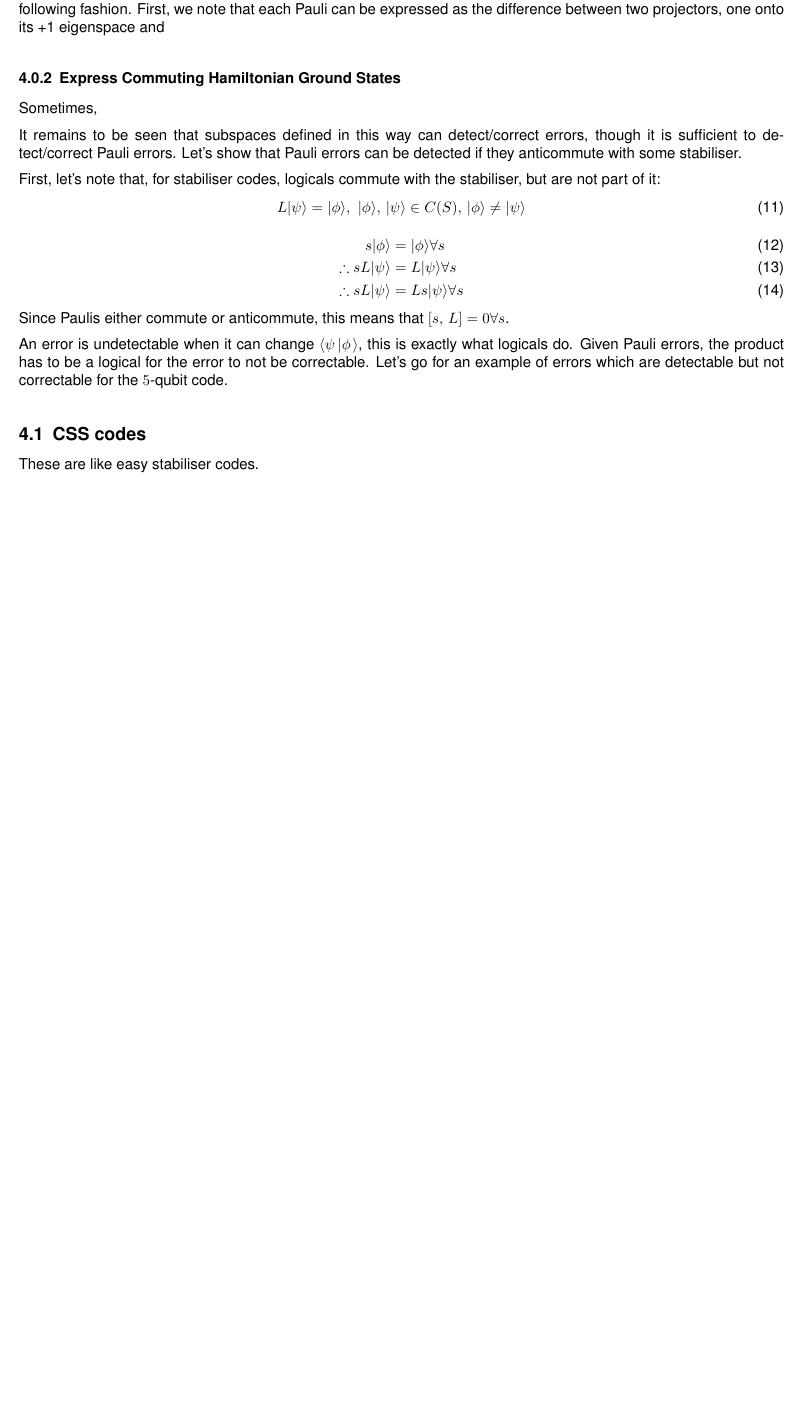
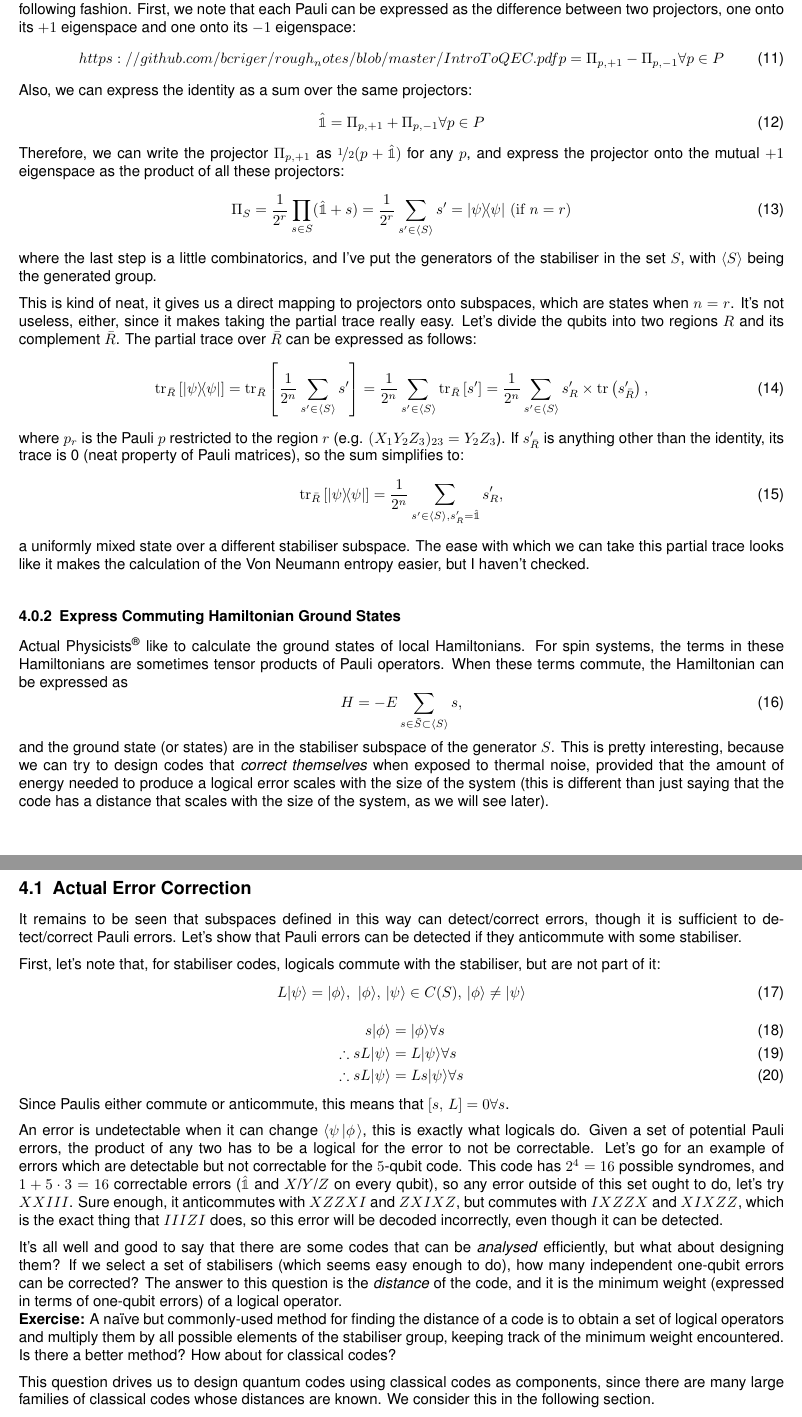
Before and after one commit to bcriger/rough_notes, a LaTeX document (IntroToQEC.tex): part of page 7 of 7 before the commit and two parts of pages 7 and 8 of 8 after it, the two joined at a grey line, cut so that both start at the same text, the shorter picture padded with empty space. Compiled offline with pdfLaTeX.

Commit message:
Mad dash to finish Day 2's notes before Day 2 begins

```diff
--- a/IntroToQEC.tex
+++ b/IntroToQEC.tex
@@ -284,10 +284,44 @@ We're going to use these spaces as error-correcting codes in a little while, but
 Recall that the dimension of the subspace described by some stabiliser group is $2^{n-r}$, where $r$ is the number of generators and $n$ is the number of qubits.
 If $n=r$, then we're describing a unique state, one which is usually pretty entangled.
 We can express this state as a rank-one projector which we derive from the stabiliser generators in the following fashion.
-First, we note that each Pauli can be expressed as the difference between two projectors, one onto its +1 eigenspace and
+First, we note that each Pauli can be expressed as the difference between two projectors, one onto its $+1$ eigenspace and one onto its $-1$ eigenspace:
+\begin{equation}https://github.com/bcriger/rough_notes/blob/master/IntroToQEC.pdf
+p = \Pi_{p,+1} - \Pi_{p,-1} \forall p \in P
+\end{equation}
+Also, we can express the identity as a sum over the same projectors:
+\begin{equation}
+\id = \Pi_{p,+1} + \Pi_{p,-1} \forall p \in P
+\end{equation}
+Therefore, we can write the projector $\Pi_{p,+1}$ as $\nicefrac{1}{2}(p + \id)$ for any $p$, and express the projector onto the mutual $+1$ eigenspace as the product of all these projectors:
+\begin{equation}
+\Pi_S = \frac{1}{2^r}\prod_{s \in S} (\id + s) = \frac{1}{2^r}\sum_{s' \in \group{S}} s' = \proj{\psi} \textrm{ (if $n=r$)}
+\end{equation}
+where the last step is a little combinatorics, and I've put the generators of the stabiliser in the set $S$, with $\group{S}$ being the generated group.
+
+This is kind of neat, it gives us a direct mapping to projectors onto subspaces, which are states when $n=r$.
+It's not useless, either, since it makes taking the partial trace really easy.
+Let's divide the qubits into two regions $R$ and its complement $\bar{R}$.
+The partial trace over $\bar{R}$ can be expressed as follows:
+\begin{equation}
+\tr_{\bar{R}} \left[ \proj{\psi} \right] = \tr_{\bar{R}} \left[ \frac{1}{2^n}\sum_{s' \in \group{S}} s' \right] = \frac{1}{2^n} \sum_{s' \in \group{S}} \tr_{\bar{R}} \left[ s' \right] = \frac{1}{2^n} \sum_{s' \in \group{S}} s'_R \times \tr \left( s'_{\bar{R}} \right),
+\end{equation}
+where $p_r$ is the Pauli $p$ restricted to the region $r$ (e.g. $(X_1 Y_2 Z_3)_{23} = Y_2 Z_3$).
+If $s'_{\bar{R}}$ is anything other than the identity, its trace is 0 (neat property of Pauli matrices), so the sum simplifies to:
+\begin{equation}
+\tr_{\bar{R}} \left[ \proj{\psi} \right] = \frac{1}{2^n} \sum_{s' \in \group{S}, s'_{\bar{R}}=\id } s'_R,
+\end{equation}
+a uniformly mixed state over a different stabiliser subspace.
+The ease with which we can take this partial trace looks like it makes the calculation of the Von Neumann entropy easier, but I haven't checked.
 \subsubsection{Express Commuting Hamiltonian Ground States}
-Sometimes,
-
+Actual Physicists\textsuperscript{\textregistered} like to calculate the ground states of local Hamiltonians.
+For spin systems, the terms in these Hamiltonians are sometimes tensor products of Pauli operators.
+When these terms commute, the Hamiltonian can be expressed as
+\begin{equation}
+H = -E\sum_{s \in \tilde{S}\subset \group{S}}s,
+\end{equation}
+and the ground state (or states) are in the stabiliser subspace of the generator $S$.
+This is pretty interesting, because we can try to design codes that \emph{correct themselves} when exposed to thermal noise, provided that the amount of energy needed to produce a logical error scales with the size of the system (this is different than just saying that the code has a distance that scales with the size of the system, as we will see later).
+\subsection{Actual Error Correction}
 It remains to be seen that subspaces defined in this way can detect/correct errors, though it is sufficient to detect/correct Pauli errors.
 Let's show that Pauli errors can be detected if they anticommute with some stabiliser.
 
@@ -303,7 +337,16 @@ s\ket{\phi} &= \ket{\phi} \forall s \\
 Since Paulis either commute or anticommute, this means that $\com{s}{L}=0 \forall s$.
 
 An error is undetectable when it can change $\braket{\psi}{\phi}$, this is exactly what logicals do.
-Given Pauli errors, the product has to be a logical for the error to not be correctable.
+Given a set of potential Pauli errors, the product of any two has to be a logical for the error to not be correctable.
 Let's go for an example of errors which are detectable but not correctable for the $5$-qubit code.
+This code has $2^4 = 16$ possible syndromes, and $1 + 5\cdot 3 = 16$ correctable errors ($\id$ and $X$/$Y$/$Z$ on every qubit), so any error outside of this set ought to do, let's try $XXIII$.
+Sure enough, it anticommutes with $XZZXI$ and $ZXIXZ$, but commutes with $IXZZX$ and $XIXZZ$, which is the exact thing that $IIIZI$ does, so this error will be decoded incorrectly, even though it can be detected.
+
+It's all well and good to say that there are some codes that can be \emph{analysed} efficiently, but what about designing them?
+If we select a set of stabilisers (which seems easy enough to do), how many independent one-qubit errors can be corrected?
+The answer to this question is the \emph{distance} of the code, and it is the minimum weight (expressed in terms of one-qubit errors) of a logical operator.\\
+\textbf{Exercise: }A na\"ive but commonly-used method for finding the distance of a code is to obtain a set of logical operators and multiply them by all possible elements of the stabiliser group, keeping track of the minimum weight encountered. Is there a better method? How about for classical codes?
+
+This question drives us to design quantum codes using classical codes as components, since there are many large families of classical codes whose distances are known.
+We consider this in the following section.
 \subsection{CSS codes}
-These are like easy stabiliser codes.
```
Also changed, not shown: IntroToQEC.pdf, IntroToQEC.tex (7 more changed lines).
